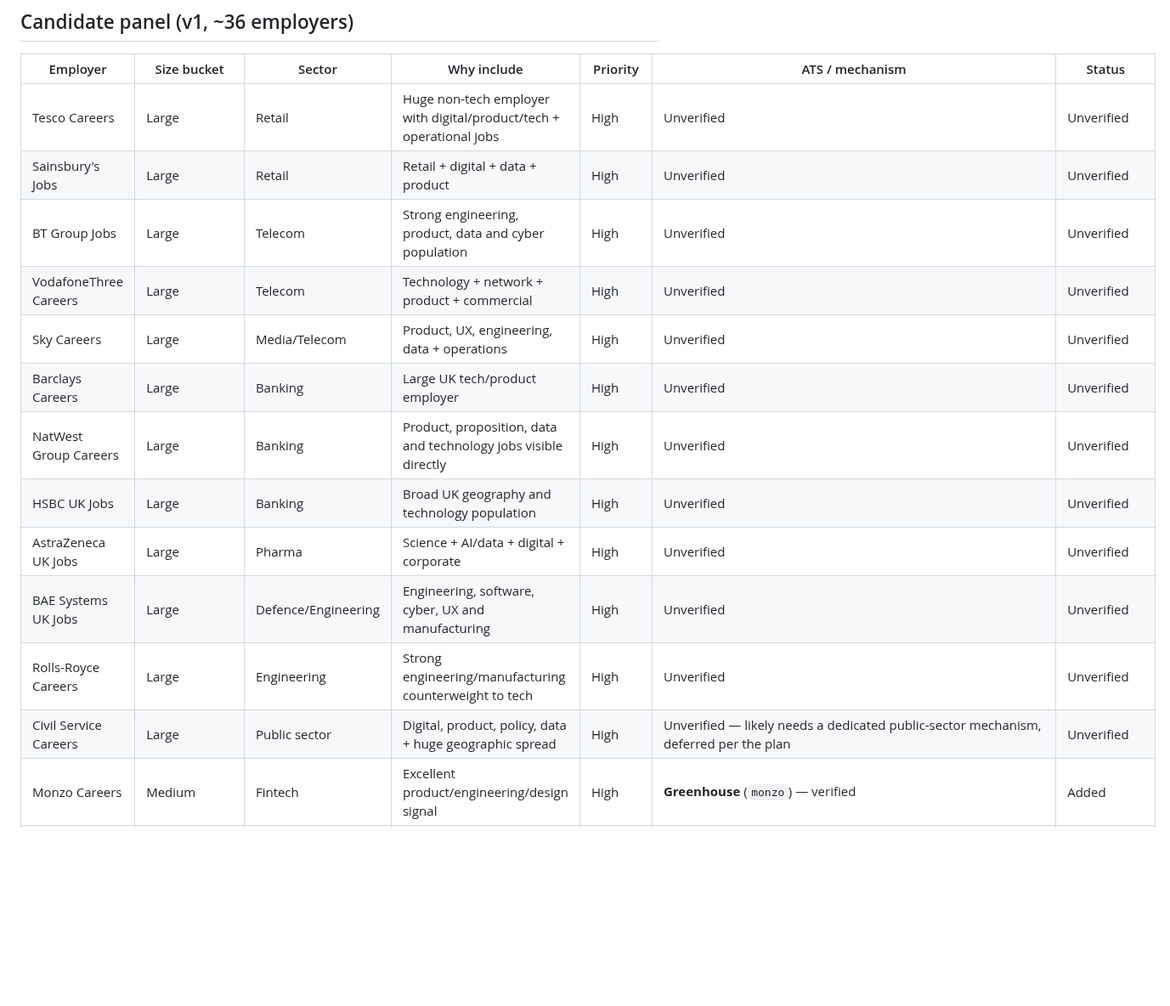
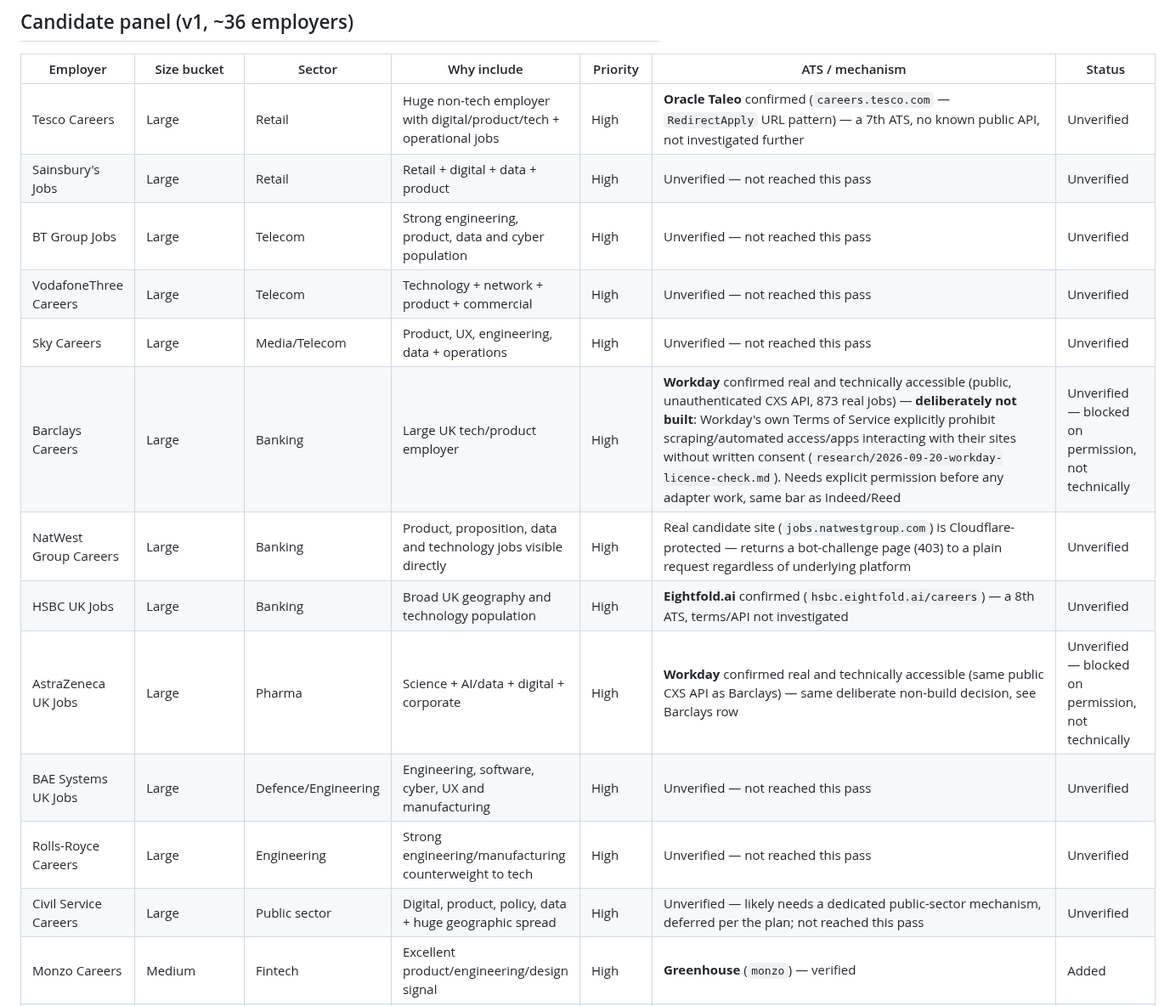
Before and after one commit to viebone/tech-market-intelligence-platform, a Markdown page: EMPLOYER_PANEL.md, the part around one of its changes. Shown at 85% size. GitHub-like rendering; blank space fills up the shorter version.

```diff
--- a/EMPLOYER_PANEL.md
+++ b/EMPLOYER_PANEL.md
@@ -164,18 +196,18 @@ silently**:
 
 | Employer | Size bucket | Sector | Why include | Priority | ATS / mechanism | Status |
 |---|---|---|---|---|---|---|
-| Tesco Careers | Large | Retail | Huge non-tech employer with digital/product/tech + operational jobs | High | Unverified | Unverified |
-| Sainsbury's Jobs | Large | Retail | Retail + digital + data + product | High | Unverified | Unverified |
-| BT Group Jobs | Large | Telecom | Strong engineering, product, data and cyber population | High | Unverified | Unverified |
-| VodafoneThree Careers | Large | Telecom | Technology + network + product + commercial | High | Unverified | Unverified |
-| Sky Careers | Large | Media/Telecom | Product, UX, engineering, data + operations | High | Unverified | Unverified |
-| Barclays Careers | Large | Banking | Large UK tech/product employer | High | Unverified | Unverified |
-| NatWest Group Careers | Large | Banking | Product, proposition, data and technology jobs visible directly | High | Unverified | Unverified |
-| HSBC UK Jobs | Large | Banking | Broad UK geography and technology population | High | Unverified | Unverified |
-| AstraZeneca UK Jobs | Large | Pharma | Science + AI/data + digital + corporate | High | Unverified | Unverified |
-| BAE Systems UK Jobs | Large | Defence/Engineering | Engineering, software, cyber, UX and manufacturing | High | Unverified | Unverified |
-| Rolls-Royce Careers | Large | Engineering | Strong engineering/manufacturing counterweight to tech | High | Unverified | Unverified |
-| Civil Service Careers | Large | Public sector | Digital, product, policy, data + huge geographic spread | High | Unverified — likely needs a dedicated public-sector mechanism, deferred per the plan | Unverified |
+| Tesco Careers | Large | Retail | Huge non-tech employer with digital/product/tech + operational jobs | High | **Oracle Taleo** confirmed (`careers.tesco.com` — `RedirectApply` URL pattern) — a 7th ATS, no known public API, not investigated further | Unverified |
+| Sainsbury's Jobs | Large | Retail | Retail + digital + data + product | High | Unverified — not reached this pass | Unverified |
+| BT Group Jobs | Large | Telecom | Strong engineering, product, data and cyber population | High | Unverified — not reached this pass | Unverified |
+| VodafoneThree Careers | Large | Telecom | Technology + network + product + commercial | High | Unverified — not reached this pass | Unverified |
+| Sky Careers | Large | Media/Telecom | Product, UX, engineering, data + operations | High | Unverified — not reached this pass | Unverified |
+| Barclays Careers | Large | Banking | Large UK tech/product employer | High | **Workday** confirmed real and technically accessible (public, unauthenticated CXS API, 873 real jobs) — **deliberately not built**: Workday's own Terms of Service explicitly prohibit scraping/automated access/apps interacting with their sites without written consent (`research/2026-09-20-workday-licence-check.md`). Needs explicit permission before any adapter work, same bar as Indeed/Reed | Unverified — blocked on permission, not technically |
+| NatWest Group Careers | Large | Banking | Product, proposition, data and technology jobs visible directly | High | Real candidate site (`jobs.natwestgroup.com`) is Cloudflare-protected — returns a bot-challenge page (403) to a plain request regardless of underlying platform | Unverified |
+| HSBC UK Jobs | Large | Banking | Broad UK geography and technology population | High | **Eightfold.ai** confirmed (`hsbc.eightfold.ai/careers`) — a 8th ATS, terms/API not investigated | Unverified |
+| AstraZeneca UK Jobs | Large | Pharma | Science + AI/data + digital + corporate | High | **Workday** confirmed real and technically accessible (same public CXS API as Barclays) — same deliberate non-build decision, see Barclays row | Unverified — blocked on permission, not technically |
+| BAE Systems UK Jobs | Large | Defence/Engineering | Engineering, software, cyber, UX and manufacturing | High | Unverified — not reached this pass | Unverified |
+| Rolls-Royce Careers | Large | Engineering | Strong engineering/manufacturing counterweight to tech | High | Unverified — not reached this pass | Unverified |
+| Civil Service Careers | Large | Public sector | Digital, product, policy, data + huge geographic spread | High | Unverified — likely needs a dedicated public-sector mechanism, deferred per the plan; not reached this pass | Unverified |
 | Monzo Careers | Medium | Fintech | Excellent product/engineering/design signal | High | **Greenhouse** (`monzo`) — verified | Added |
 | Deliveroo UK Careers | Medium | Technology | Currently exposes a substantial UK job catalogue directly | High | **Greenhouse** (`deliveroo`) — verified; also resolves on Ashby but that board is operational/warehouse roles, recommend Greenhouse only, see note above | Added (Greenhouse board only) |
 | Ocado Retail Careers | Medium | Retail/Tech | Digital + retail + supply chain + commercial | High | **Greenhouse** (`ocadogroup`) — verified | Added |
```
Also changed, not shown: other parts of EMPLOYER_PANEL.md (+36 -2 lines), changes/2026-09-20-large-employer-ats-research.md (added, +61 -0 lines), research/2026-09-20-workday-licence-check.md (added, +38 -0 lines).
